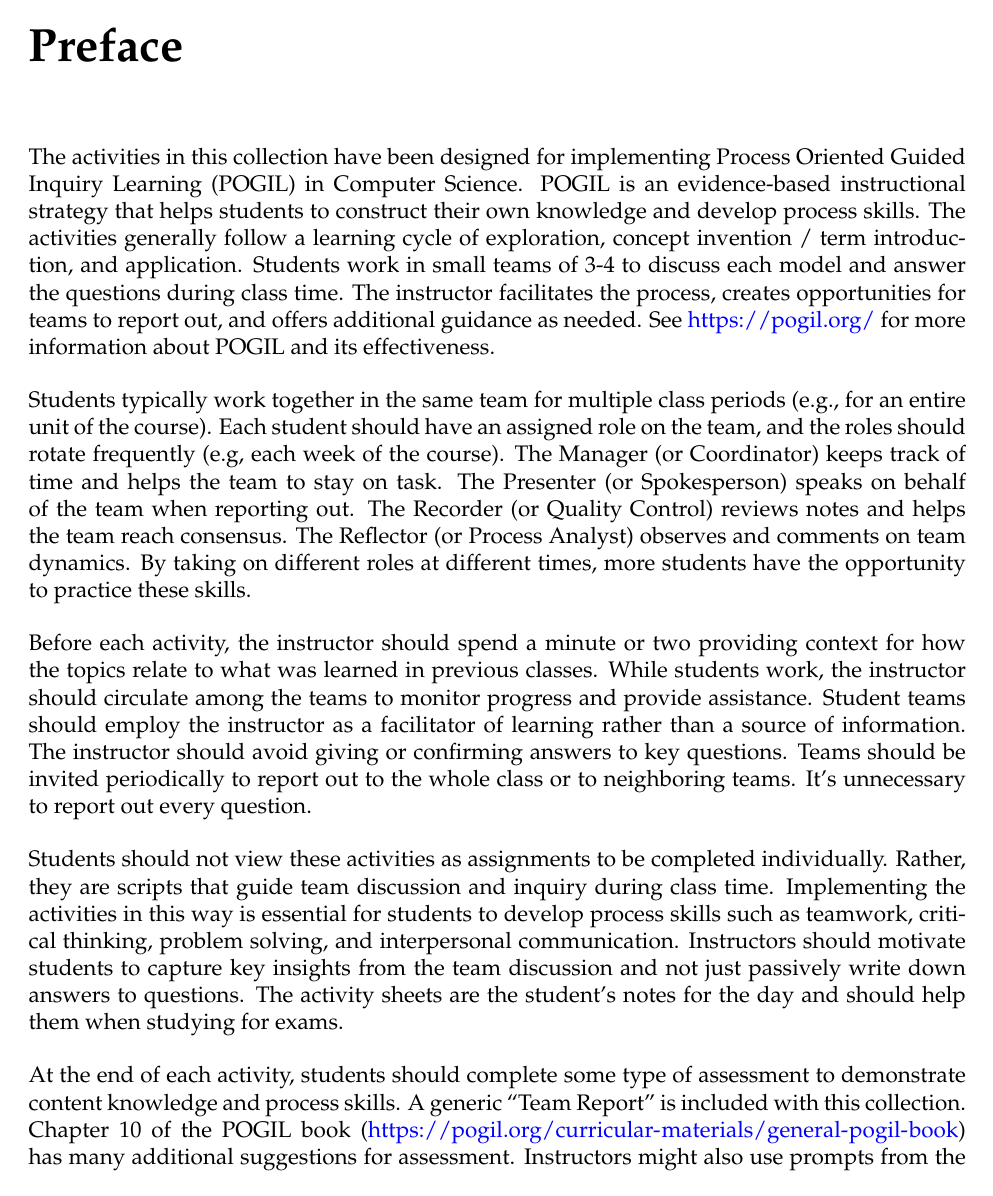
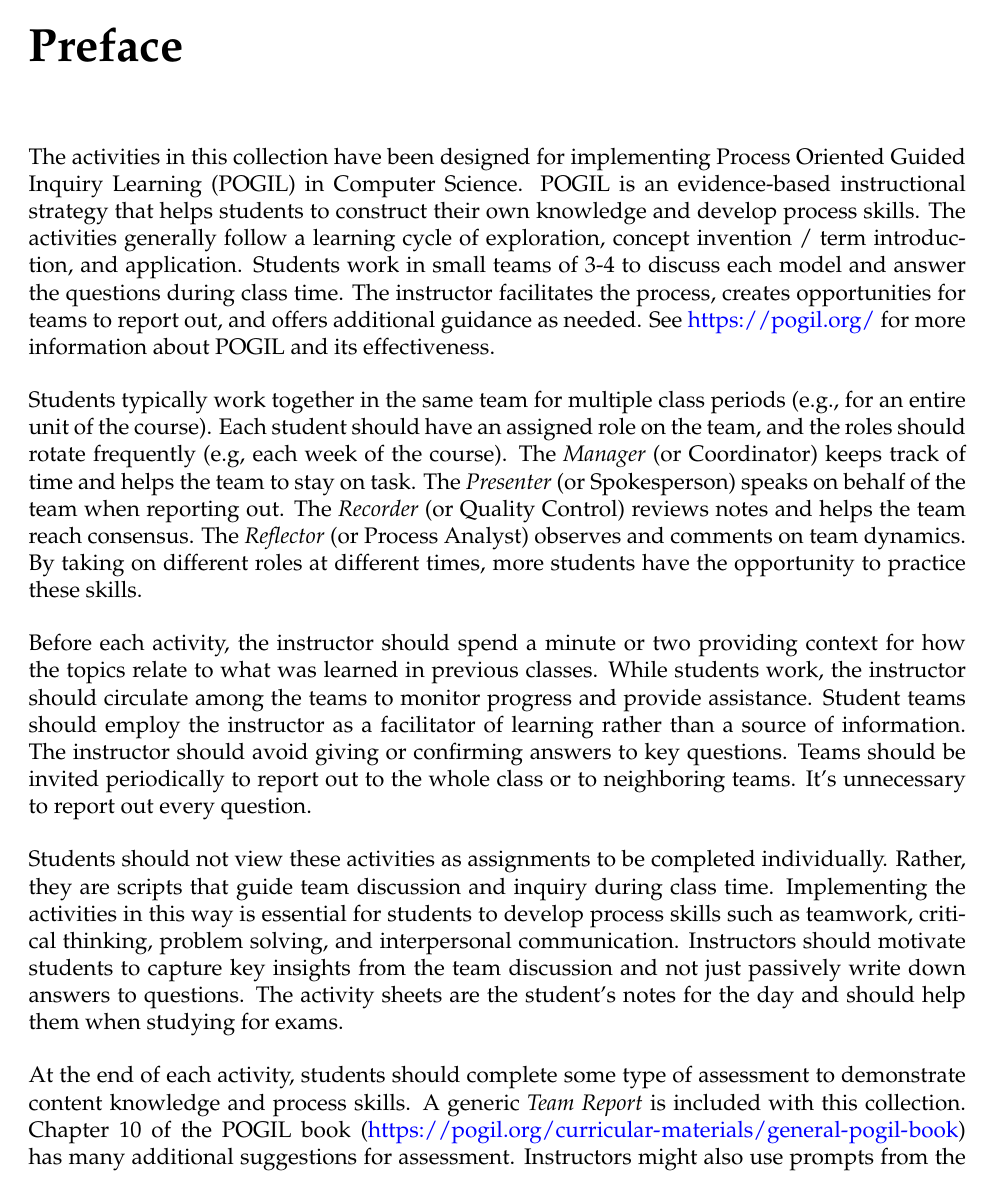
Before and after one commit to ChrisMayfield/cspogil, a LaTeX document (CS1/book.tex, which reads CS1/preface.tex, cspogil.sty): page 3 of 57. Compiled offline with pdfLaTeX.

Commit message:
role names

```diff
--- a/CS1/preface.tex
+++ b/CS1/preface.tex
@@ -5,7 +5,7 @@ The activities in this collection have been designed for implementing Process Or
 
 \bigskip
 
-Students typically work together in the same team for multiple class periods (e.g., for an entire unit of the course). Each student should have an assigned role on the team, and the roles should rotate frequently (e.g, each week of the course). The Manager (or Coordinator) keeps track of time and helps the team to stay on task. The Presenter (or Spokesperson) speaks on behalf of the team when reporting out. The Recorder (or Quality Control) reviews notes and helps the team reach consensus. The Reflector (or Process Analyst) observes and comments on team dynamics. By taking on different roles at different times, more students have the opportunity to practice these skills.
+Students typically work together in the same team for multiple class periods (e.g., for an entire unit of the course). Each student should have an assigned role on the team, and the roles should rotate frequently (e.g, each week of the course). The \textit{Manager} (or Coordinator) keeps track of time and helps the team to stay on task. The \textit{Presenter} (or Spokesperson) speaks on behalf of the team when reporting out. The \textit{Recorder} (or Quality Control) reviews notes and helps the team reach consensus. The \textit{Reflector} (or Process Analyst) observes and comments on team dynamics. By taking on different roles at different times, more students have the opportunity to practice these skills.
 
 \bigskip
 
--- a/cspogil.sty
+++ b/cspogil.sty
@@ -161,11 +161,11 @@
 \begin{center}
 \begin{tabularx}{\linewidth}{@{}L{54pt}XL{54pt}X@{}}
   Manager: & \ans{} &
-Presenter: & \ans{} \\
+ Recorder: & \ans{} \\
 \end{tabularx}
 \par\medskip
 \begin{tabularx}{\linewidth}{@{}L{54pt}XL{54pt}X@{}}
- Recorder: & \ans{} &
+Presenter: & \ans{} &
 Reflector: & \ans{} \\
 \end{tabularx}
 \end{center}
```
Also changed, not shown: CS1/Act22/Act22-LinkedStructures.tex (+2 -0 lines), CS1/preface.tex (2 more changed lines).
